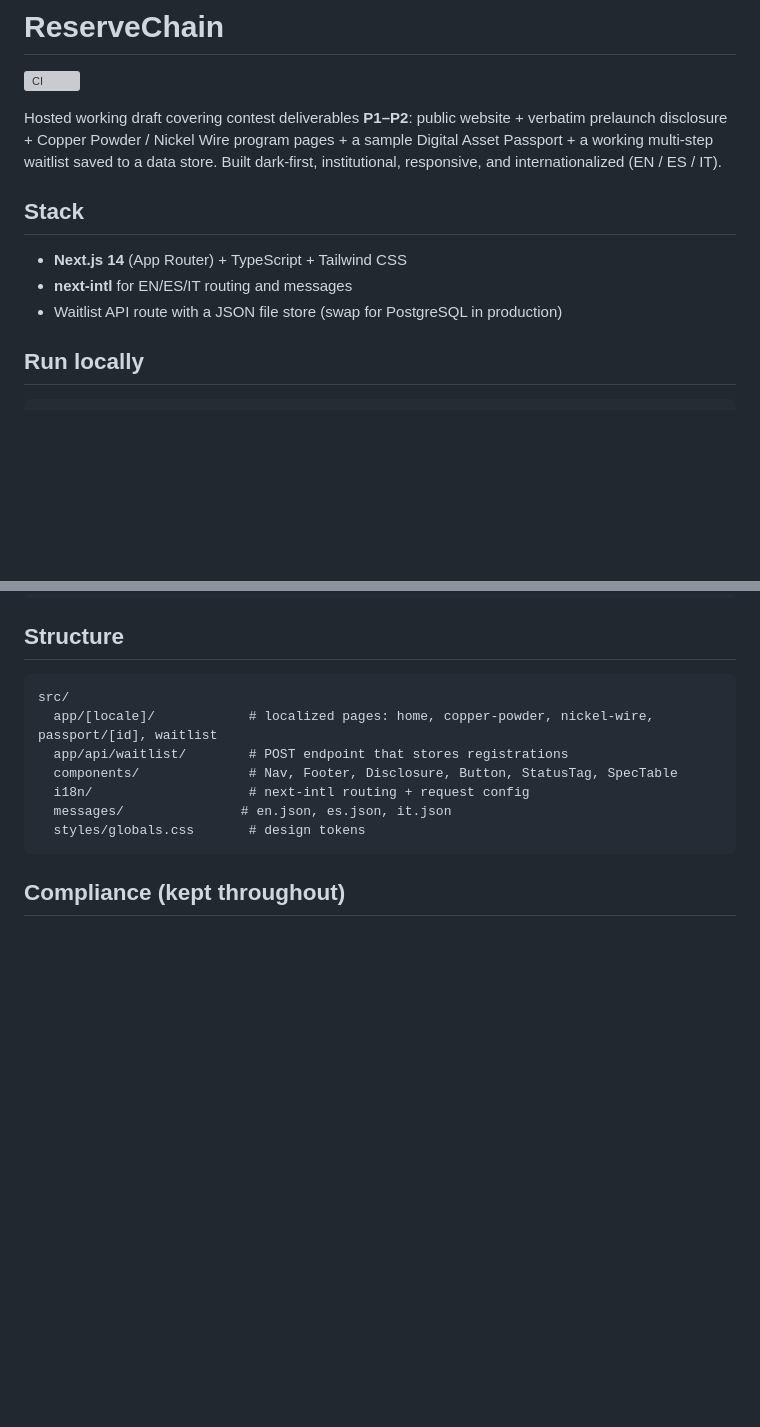
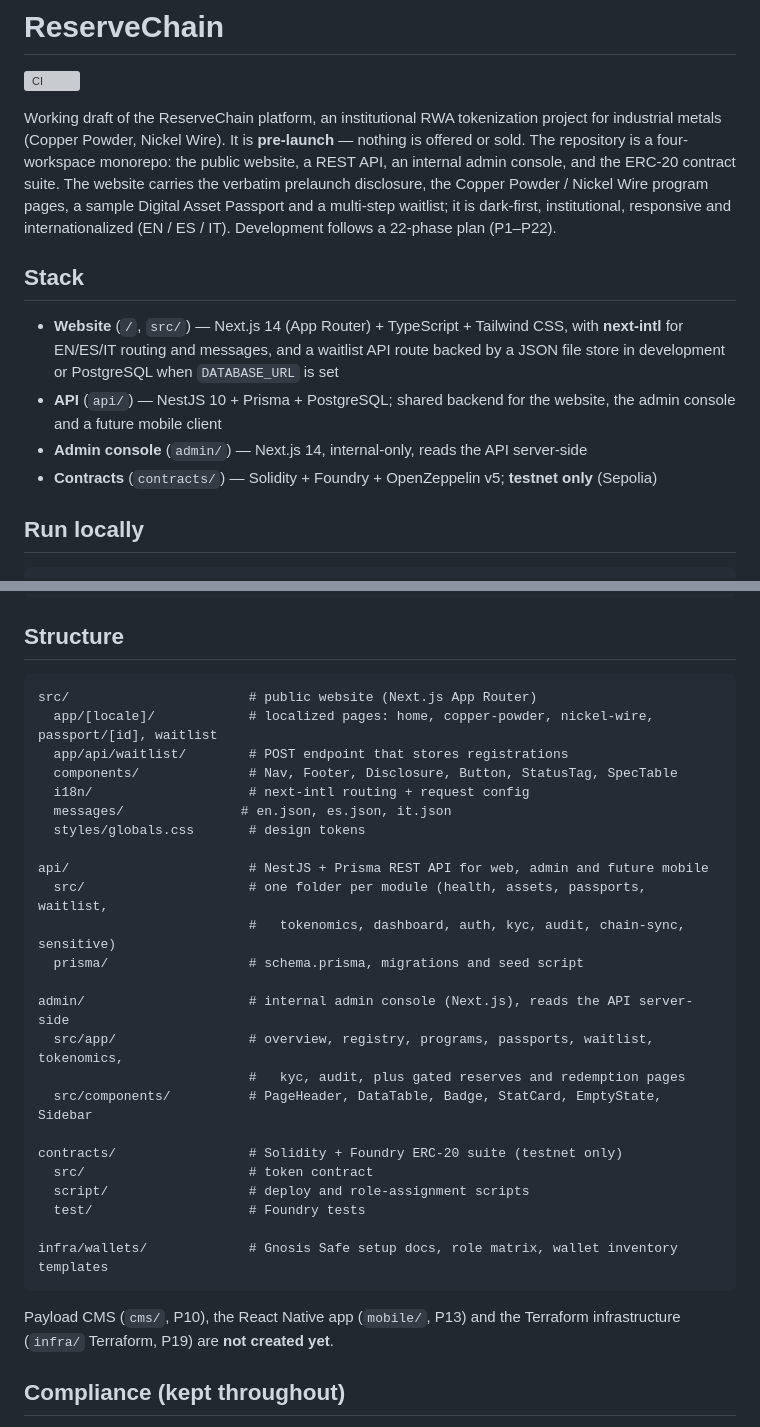
Before and after one commit to LapwifiNet/reservechain-web, a Markdown page: README.md, 2 parts joined by grey strips. GitHub-like rendering; blank space fills up the shorter version; grey boxes are pictures that could not be loaded.

Commit message:
docs: correct the root README intro, stack and structure
The "Production notes" section was already accurate and is unchanged.

- Intro described the repository as a hosted working draft covering contest
  deliverables P1-P2. It is now a four-workspace monorepo (website, API, admin
  console, contracts), so the description says that instead. No phase is
  claimed complete.
- Stack listed only Next.js, next-intl and the JSON waitlist store. Adds the
  NestJS + Prisma + PostgreSQL API, the Next.js admin console and the
  Solidity + Foundry contract suite, and notes the waitlist store falls back to
  PostgreSQL when DATABASE_URL is set.
- Structure showed only src/. Adds top-level api/, admin/, contracts/ and
  infra/wallets/ with one-line descriptions, each verified against the actual
  tree rather than assumed.

Payload CMS (P10), mobile (P13) and Terraform (P19) are called out as not yet
created, matching the layout table in AGENTS.md.

Co-Authored-By: Claude Opus 5 <noreply@anthropic.com>

````diff
--- a/README.md
+++ b/README.md
@@ -2,15 +2,23 @@
 
 ![CI](https://github.com/LapwifiNet/reservechain-web/actions/workflows/ci.yml/badge.svg)
 
-Hosted working draft covering contest deliverables **P1–P2**: public website + verbatim
-prelaunch disclosure + Copper Powder / Nickel Wire program pages + a sample Digital Asset
-Passport + a working multi-step waitlist saved to a data store. Built dark-first,
-institutional, responsive, and internationalized (EN / ES / IT).
+Working draft of the ReserveChain platform, an institutional RWA tokenization project for
+industrial metals (Copper Powder, Nickel Wire). It is **pre-launch** — nothing is offered or
+sold. The repository is a four-workspace monorepo: the public website, a REST API, an
+internal admin console, and the ERC-20 contract suite. The website carries the verbatim
+prelaunch disclosure, the Copper Powder / Nickel Wire program pages, a sample Digital Asset
+Passport and a multi-step waitlist; it is dark-first, institutional, responsive and
+internationalized (EN / ES / IT). Development follows a 22-phase plan (P1–P22).
 
 ## Stack
-- **Next.js 14** (App Router) + TypeScript + Tailwind CSS
-- **next-intl** for EN/ES/IT routing and messages
-- Waitlist API route with a JSON file store (swap for PostgreSQL in production)
+- **Website** (`/`, `src/`) — Next.js 14 (App Router) + TypeScript + Tailwind CSS, with
+  **next-intl** for EN/ES/IT routing and messages, and a waitlist API route backed by a JSON
+  file store in development or PostgreSQL when `DATABASE_URL` is set
+- **API** (`api/`) — NestJS 10 + Prisma + PostgreSQL; shared backend for the website, the
+  admin console and a future mobile client
+- **Admin console** (`admin/`) — Next.js 14, internal-only, reads the API server-side
+- **Contracts** (`contracts/`) — Solidity + Foundry + OpenZeppelin v5; **testnet only**
+  (Sepolia)
 
 ## Run locally
 ```bash
@@ -60,14 +68,34 @@ docker compose run --rm contracts "forge test -vvv"
 
 ## Structure
 ```
-src/
+src/                       # public website (Next.js App Router)
   app/[locale]/            # localized pages: home, copper-powder, nickel-wire, passport/[id], waitlist
   app/api/waitlist/        # POST endpoint that stores registrations
   components/              # Nav, Footer, Disclosure, Button, StatusTag, SpecTable
   i18n/                    # next-intl routing + request config
   messages/               # en.json, es.json, it.json
   styles/globals.css       # design tokens
+
+api/                       # NestJS + Prisma REST API for web, admin and future mobile
+  src/                     # one folder per module (health, assets, passports, waitlist,
+                           #   tokenomics, dashboard, auth, kyc, audit, chain-sync, sensitive)
+  prisma/                  # schema.prisma, migrations and seed script
+
+admin/                     # internal admin console (Next.js), reads the API server-side
+  src/app/                 # overview, registry, programs, passports, waitlist, tokenomics,
+                           #   kyc, audit, plus gated reserves and redemption pages
+  src/components/          # PageHeader, DataTable, Badge, StatCard, EmptyState, Sidebar
+
+contracts/                 # Solidity + Foundry ERC-20 suite (testnet only)
+  src/                     # token contract
+  script/                  # deploy and role-assignment scripts
+  test/                    # Foundry tests
+
+infra/wallets/             # Gnosis Safe setup docs, role matrix, wallet inventory templates
 ```
+
+Payload CMS (`cms/`, P10), the React Native app (`mobile/`, P13) and the Terraform
+infrastructure (`infra/` Terraform, P19) are **not created yet**.
 
 ## Compliance (kept throughout)
 - Only clearly labeled **illustrative** data — never fabricated.
````
